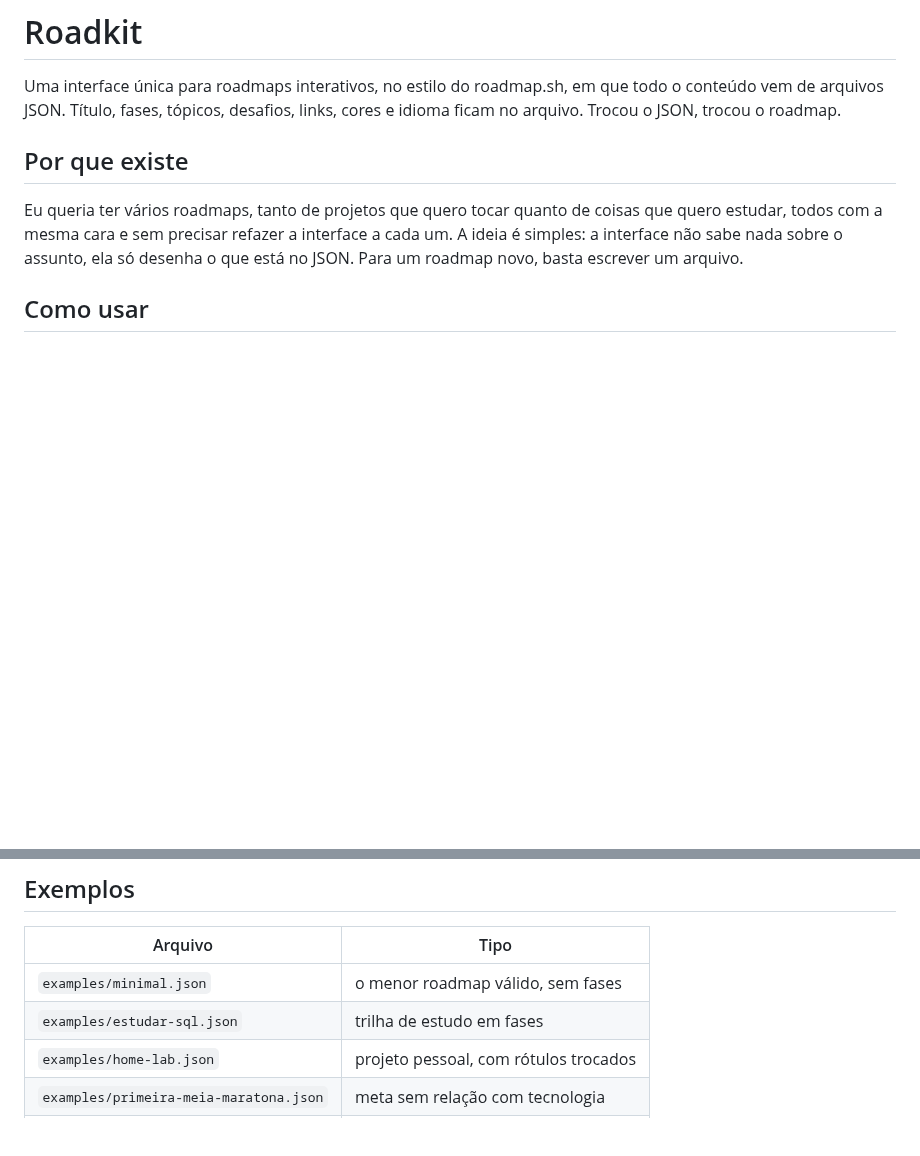
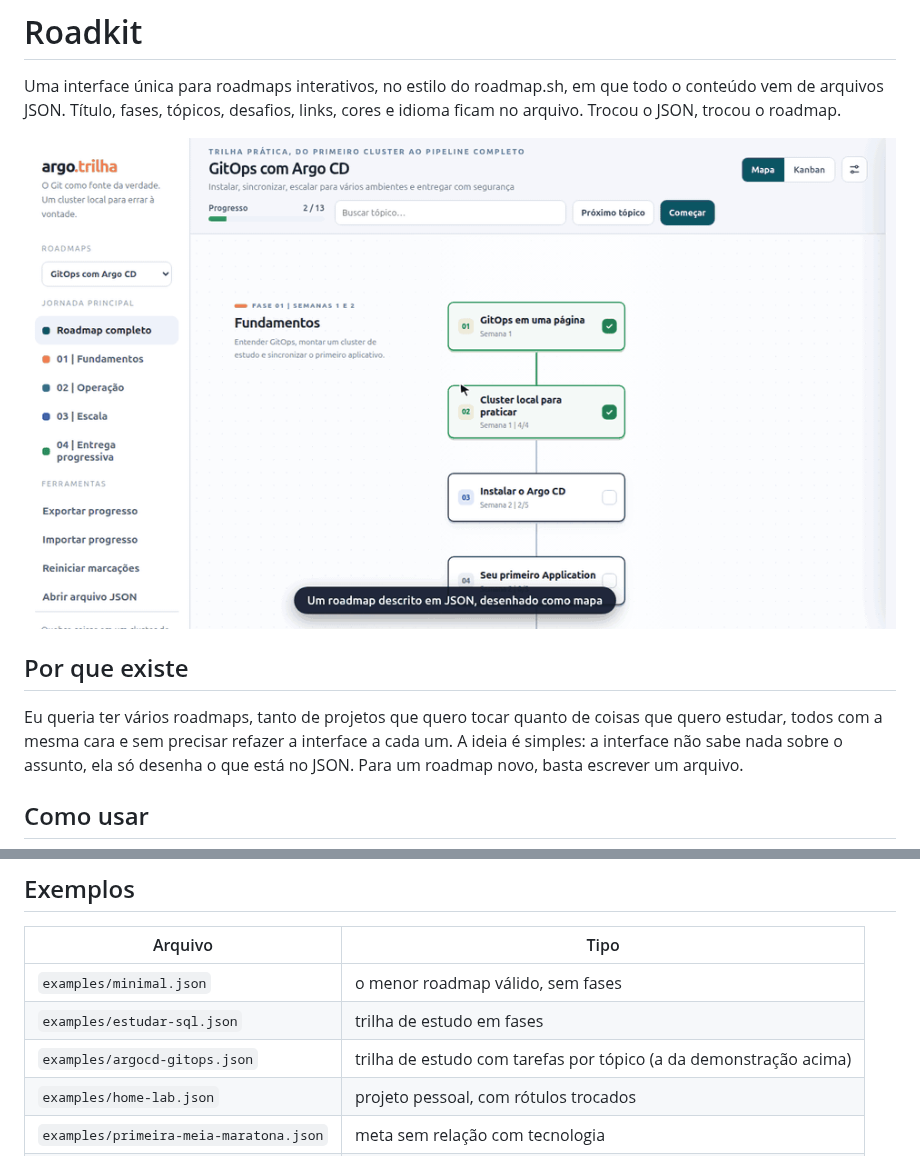
Before and after one commit to nycholasmarques/roadkit, a Markdown page: README.md, 2 parts joined by grey strips. GitHub-like rendering; pictures changed too: docs/demo.gif (added); blank space fills up the shorter version.

Commit message:
Add Argo CD example roadmap and an animated demo to the README

```diff
--- a/README.md
+++ b/README.md
@@ -1,6 +1,8 @@
 # Roadkit
 
 Uma interface única para roadmaps interativos, no estilo do roadmap.sh, em que todo o conteúdo vem de arquivos JSON. Título, fases, tópicos, desafios, links, cores e idioma ficam no arquivo. Trocou o JSON, trocou o roadmap.
+
+![Demonstração do Roadkit com um roadmap de Argo CD](docs/demo.gif)
 
 ## Por que existe
 
@@ -63,6 +65,7 @@ Os textos da interface ficam em `src/labels/` (`pt-BR` e `en`) e são escolhidos
 |---|---|
 | `examples/minimal.json` | o menor roadmap válido, sem fases |
 | `examples/estudar-sql.json` | trilha de estudo em fases |
+| `examples/argocd-gitops.json` | trilha de estudo com tarefas por tópico (a da demonstração acima) |
 | `examples/home-lab.json` | projeto pessoal, com rótulos trocados |
 | `examples/primeira-meia-maratona.json` | meta sem relação com tecnologia |
 | `examples/side-project-saas.json` | projeto em inglês, com cores próprias |
```
Also changed, not shown: 2 other files.
